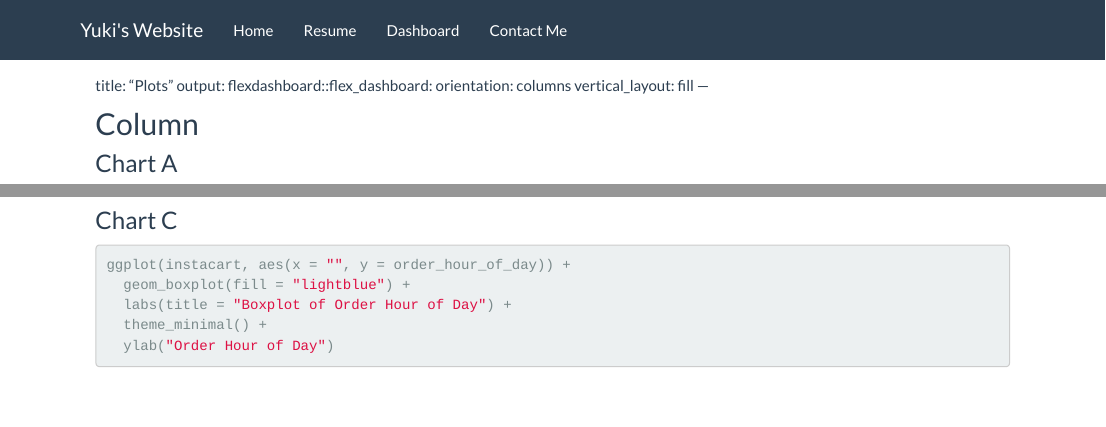
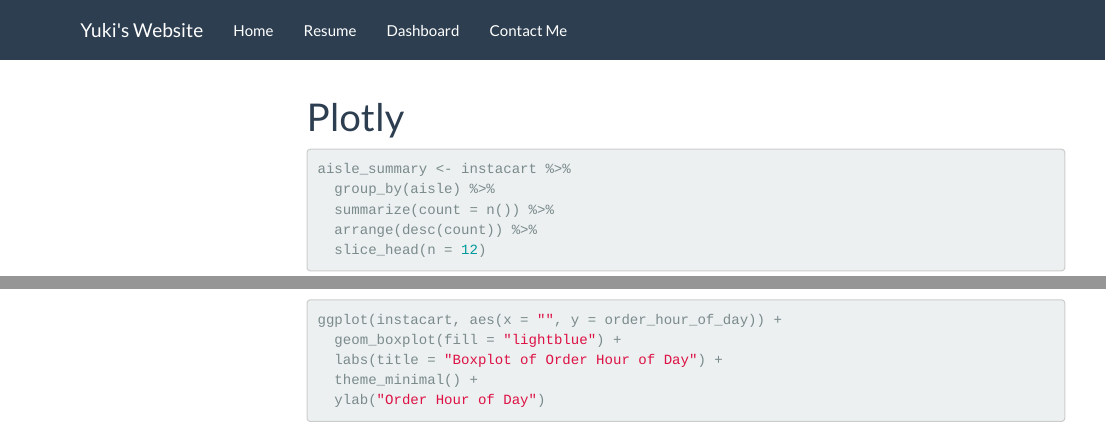
Before and after one commit to yukilow913/yukilow913.github.io, an R Markdown document (dashboard.Rmd): the page in a window 1100 px wide, from its top, and a second part further down, joined at a grey line. Rendered offline with R 4.5, knitr and Pandoc, with nearby package versions; some code elsewhere in the file could not run offline; a font, style sheet, LaTeX package, included part or bibliography that could not be used is replaced or left out; menus at the side of the page are left out.

Commit message:
Changed the output of the plotly.Rmd file

````diff
--- a/dashboard.Rmd
+++ b/dashboard.Rmd
@@ -1,8 +1,9 @@
-title: "Plots"
+---
+title: "Plotly"
 output:
-  flexdashboard::flex_dashboard:
-    orientation: columns
-    vertical_layout: fill
+  html_document:
+    toc: true
+    toc_float: true
 ---
 
 
@@ -18,10 +19,6 @@ head(instacart)
 
 ```
 
-Column {data-width=650}
------------------------------------------------------------------------
-
-### Chart A
 
 ```{r}
 aisle_summary <- instacart %>%
@@ -61,8 +52,6 @@ ggplot(data = department_summary, aes(x = department, y = count)) +
   ylab("Count")
 ```
 
-### Chart C
-
 ```{r}
 ggplot(instacart, aes(x = "", y = order_hour_of_day)) +
   geom_boxplot(fill = "lightblue") +
````
Also changed, not shown: about.pdf, dashboard.html, index.Rmd (line endings or trailing spaces), dashboard.Rmd (6 more changed lines).
